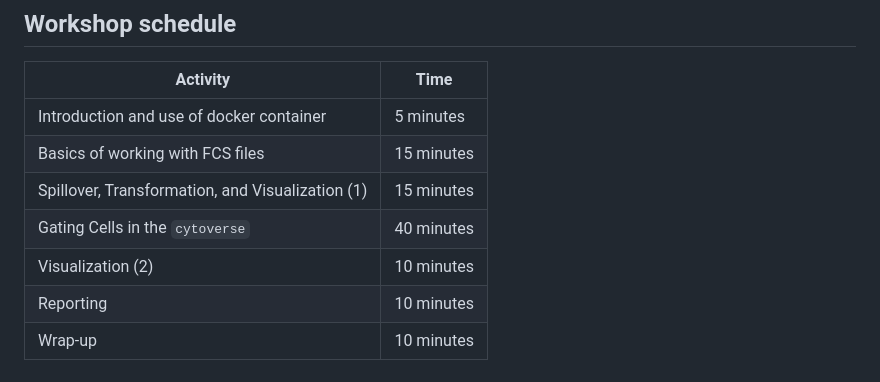
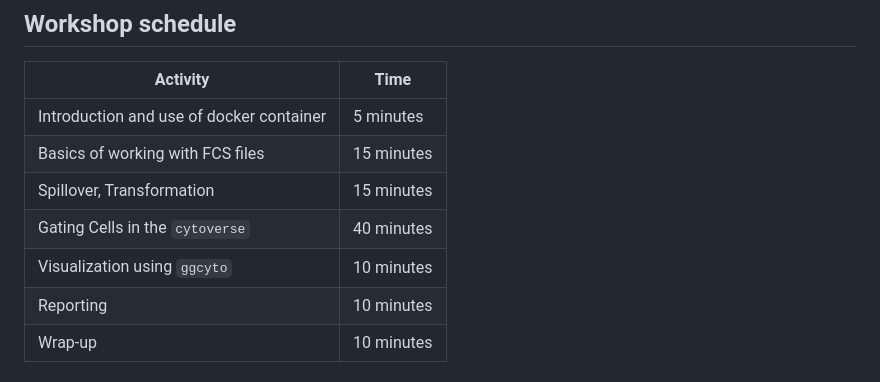
Before and after one commit to OzetteTech/cytoverse-bioc-2023, a Markdown page: README.md, the part around the change. Rendered like a GitHub page.

Commit message:
update activity section

```diff
--- a/README.md
+++ b/README.md
@@ -36,9 +36,9 @@ For this workshop, we will use subset of a public data set: [FR-FCM-Z5PC](https:
 |--------------------------------------------------|------------|
 | Introduction and use of docker container         | 5 minutes  |
 | Basics of working with FCS files                 | 15 minutes |
-| Spillover, Transformation, and Visualization (1) | 15 minutes |
+| Spillover, Transformation                        | 15 minutes |
 | Gating Cells in the `cytoverse`                  | 40 minutes |
-| Visualization (2)                                | 10 minutes |
+| Visualization using `ggcyto`                     | 10 minutes |
 | Reporting                                        | 10 minutes |
 | Wrap-up                                          | 10 minutes |
 # Journey into the `cytoverse`!
```
